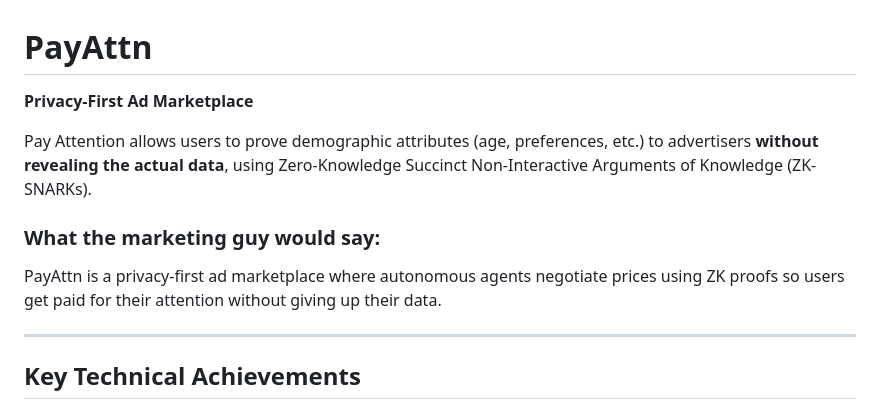
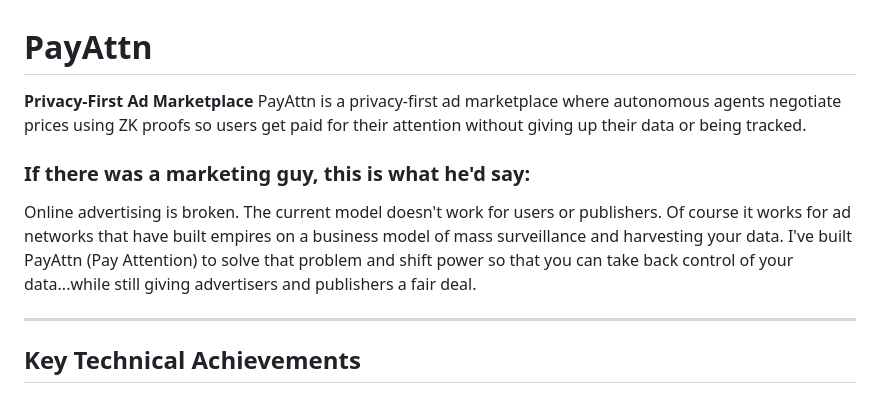
Before and after one commit to payattn/payattn, a Markdown page: README.md, the part around the change. Drawn GitHub-style.

```diff
--- a/README.md
+++ b/README.md
@@ -1,11 +1,11 @@
 # PayAttn
 
 **Privacy-First Ad Marketplace**
+PayAttn is a privacy-first ad marketplace where autonomous agents negotiate prices using ZK proofs so users get paid for their attention without giving up their data or being tracked.
 
-Pay Attention allows users to prove demographic attributes (age, preferences, etc.) to advertisers **without revealing the actual data**, using Zero-Knowledge Succinct Non-Interactive Arguments of Knowledge (ZK-SNARKs).
+### If there was a marketing guy, this is what he'd say:
+Online advertising is broken. The current model doesn't work for users or publishers. Of course it works for ad networks that have built empires on a business model of mass surveillance and harvesting your data. I've built PayAttn (Pay Attention) to solve that problem and shift power so that you can take back control of your data...while still giving advertisers and publishers a fair deal.
 
-### What the marketing guy would say:
-PayAttn is a privacy-first ad marketplace where autonomous agents negotiate prices using ZK proofs so users get paid for their attention without giving up their data.
 
 ---
 
```
